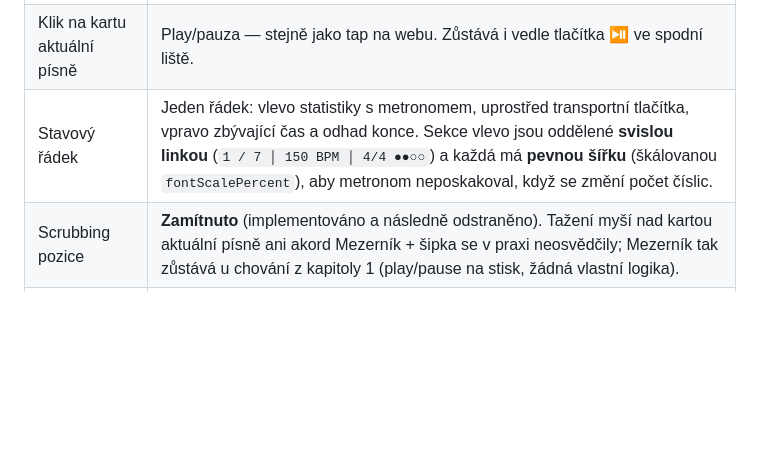
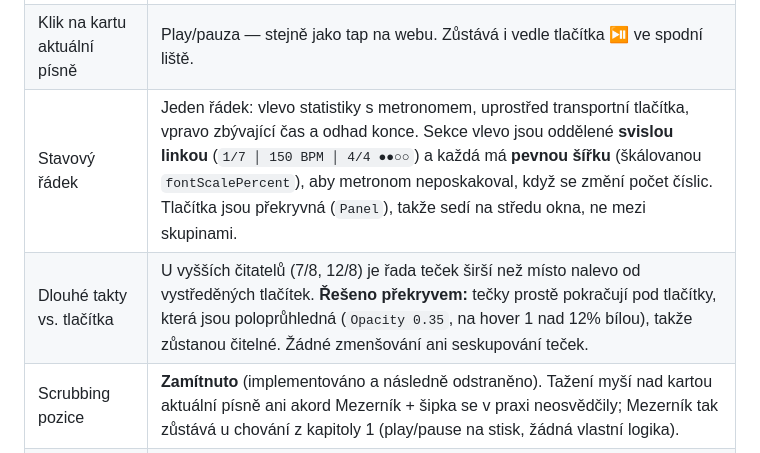
Before and after one commit to FilipMunster/ReaStage, a Markdown page: IMPLEMENTATION_PLAN.md, the part around the change. Drawn GitHub-style; blank space fills up the shorter version.

Commit message:
* record that metronome dots run under the transport buttons

```diff
--- a/IMPLEMENTATION_PLAN.md
+++ b/IMPLEMENTATION_PLAN.md
@@ -188,7 +188,8 @@ Tři tlačítka:
 |---|---|
 | Transportní tlačítka | Ve spodní liště okna, **na stejném řádku** jako statistiky (ne overlay nad aktuální písní, ani na okrajích karty, ani ve vlastním řádku — vše vyzkoušeno a zavrženo). Tři tlačítka ⏮ / ⏯ / ⏭, zašedlá a poloprůhledná; při najetí myší se zvýrazní. Volají tutéž logiku koordinátoru jako klávesy ← / → / Mezerník (rewind včetně prahu `previousThresholdSeconds`). |
 | Klik na kartu aktuální písně | Play/pauza — stejně jako tap na webu. Zůstává i vedle tlačítka ⏯ ve spodní liště. |
-| Stavový řádek | Jeden řádek: vlevo statistiky s metronomem, uprostřed transportní tlačítka, vpravo zbývající čas a odhad konce. Sekce vlevo jsou oddělené **svislou linkou** (`1 / 7 │ 150 BPM │ 4/4 ●●○○`) a každá má **pevnou šířku** (škálovanou `fontScalePercent`), aby metronom neposkakoval, když se změní počet číslic. |
+| Stavový řádek | Jeden řádek: vlevo statistiky s metronomem, uprostřed transportní tlačítka, vpravo zbývající čas a odhad konce. Sekce vlevo jsou oddělené **svislou linkou** (`1/7 │ 150 BPM │ 4/4 ●●○○`) a každá má **pevnou šířku** (škálovanou `fontScalePercent`), aby metronom neposkakoval, když se změní počet číslic. Tlačítka jsou překryvná (`Panel`), takže sedí na středu okna, ne mezi skupinami. |
+| Dlouhé takty vs. tlačítka | U vyšších čitatelů (7/8, 12/8) je řada teček širší než místo nalevo od vystředěných tlačítek. **Řešeno překryvem:** tečky prostě pokračují pod tlačítky, která jsou poloprůhledná (`Opacity 0.35`, na hover 1 nad 12% bílou), takže zůstanou čitelné. Žádné zmenšování ani seskupování teček. |
 | Scrubbing pozice | **Zamítnuto** (implementováno a následně odstraněno). Tažení myší nad kartou aktuální písně ani akord Mezerník + šipka se v praxi neosvědčily; Mezerník tak zůstává u chování z kapitoly 1 (play/pause na stisk, žádná vlastní logika). |
 | Klik na jinou píseň | Dvoukrokově: první klik píseň „odjistí" (zvýraznění), druhý klik potvrdí skok (Stop + SetPosition na začátek písně). Pojistka proti překliku na pódiu. |
 | Časy v kartě aktuální písně | Čas od začátku i zbývající do konce, každý **současně ve dvou formátech**: `mm:ss` i `bar:beat`. Nahrazují dosavadní jediný údaj pozice ve formátu REAPERu. |
```
